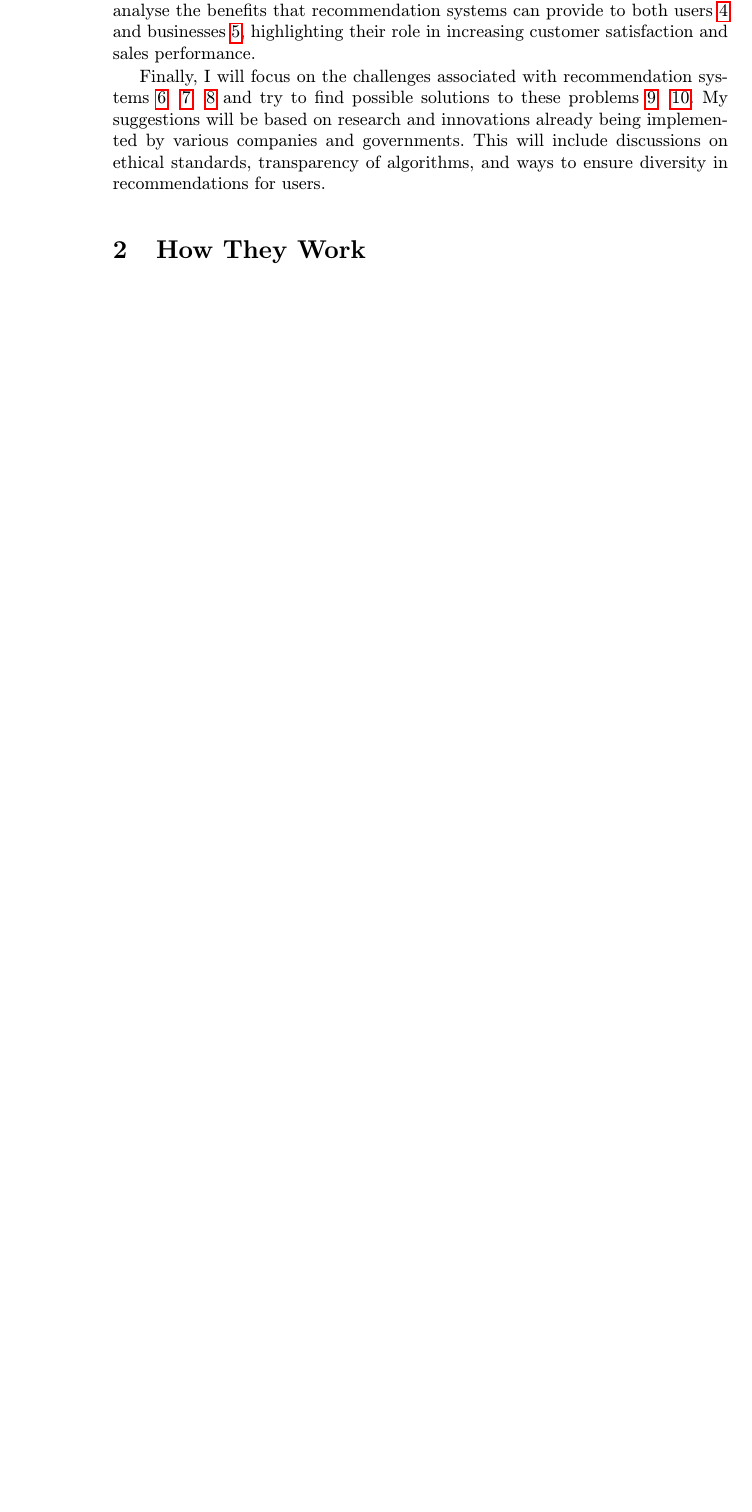
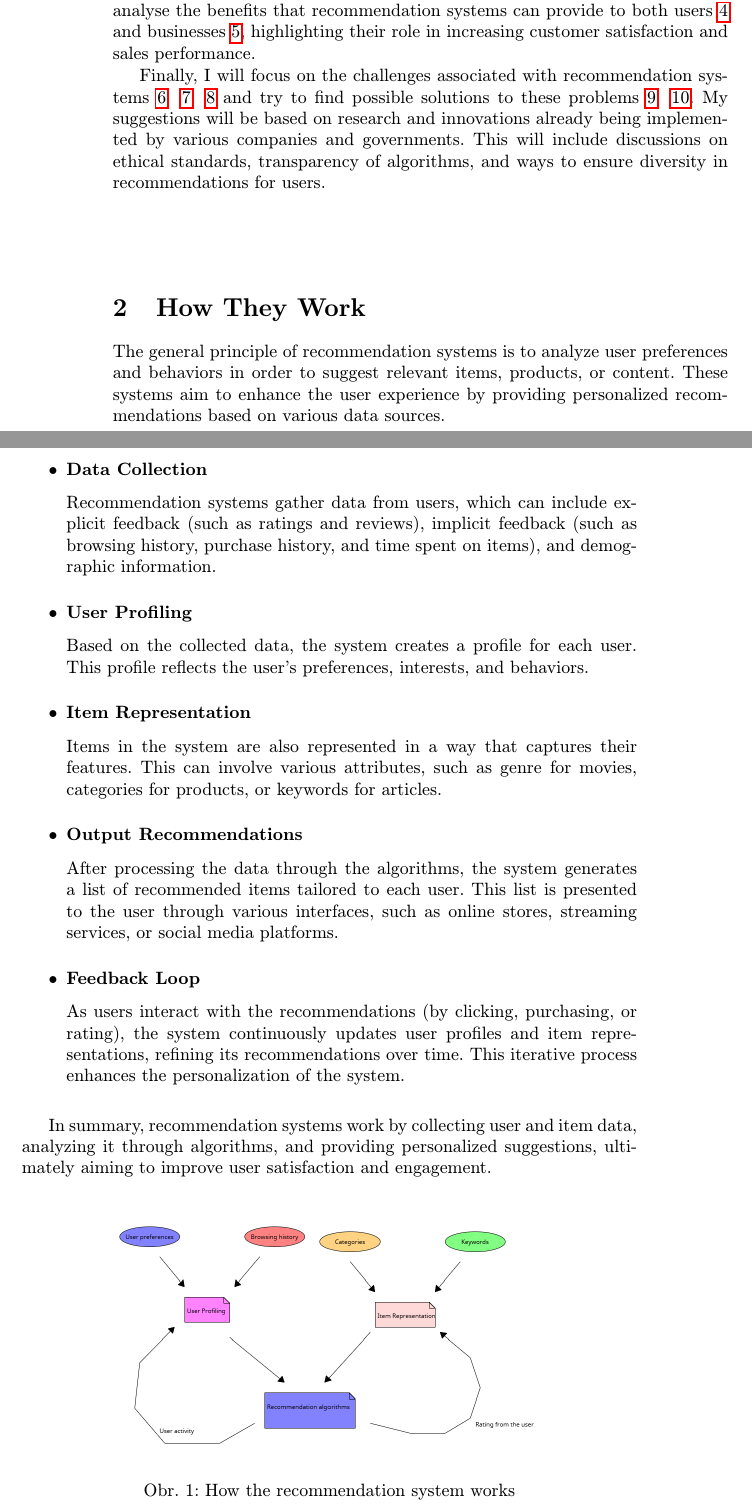
Before and after one commit to D1r0ff/Mip, a LaTeX paper (Problems of recommendation systems and their uncertain future.tex): part of page 2 of 4 before the commit and two parts of pages 2 and 3 of 5 after it, the two joined at a grey line, cut so that both start at the same text, the shorter picture padded with empty space. Compiled offline with pdfLaTeX.

```diff
--- a/Problems of recommendation systems and their uncertain future.tex
+++ b/Problems of recommendation systems and their uncertain future.tex
@@ -82,8 +77,38 @@
 In this article, I plan to first describe in detail the general principles of recommendation systems~\ref{How They Work}, and then consider their varieties~\ref{Types of recommendation systems}, such as content-based recommendations, collaborative filtering, and hybrid approaches. Next, I will analyse the benefits that recommendation systems can provide to both users~\ref{Benefits for Users} and businesses~\ref{Benefits for Platforms}, highlighting their role in increasing customer satisfaction and sales performance.
 
 Finally, I will focus on the challenges associated with recommendation systems~\ref{Ethical and Legal Issues} ~\ref{Risks of Data Breaches} ~\ref{Information Bubbles} and try to find possible solutions to these problems~\ref{Current and Future Solutions} ~\ref{Conclusion}. My suggestions will be based on research and innovations already being implemented by various companies and governments. This will include discussions on ethical standards, transparency of algorithms, and ways to ensure diversity in recommendations for users.
-
+\newline
+\newline
+\newline
 
 
 
 \section{How They Work} \label{How They Work}
+The general principle of recommendation systems is to analyze user preferences and behaviors in order to suggest relevant items, products, or content. These systems aim to enhance the user experience by providing personalized recommendations based on various data sources.
+
+\begin{itemize}
+\item \textbf{Data Collection}
+
+Recommendation systems gather data from users, which can include explicit feedback (such as ratings and reviews), implicit feedback (such as browsing history, purchase history, and time spent on items), and demographic information.
+\item \textbf{User Profiling}
+
+Based on the collected data, the system creates a profile for each user. This profile reflects the user’s preferences, interests, and behaviors.
+\item \textbf{Item Representation}
+
+ Items in the system are also represented in a way that captures their features. This can involve various attributes, such as genre for movies, categories for products, or keywords for articles.
+\item \textbf{Output Recommendations}
+
+ After processing the data through the algorithms, the system generates a list of recommended items tailored to each user. This list is presented to the user through various interfaces, such as online stores, streaming services, or social media platforms.
+ \item \textbf{Feedback Loop}
+
+ As users interact with the recommendations (by clicking, purchasing, or rating), the system continuously updates user profiles and item representations, refining its recommendations over time. This iterative process enhances the personalization of the system.
+\end{itemize}
+
+In summary, recommendation systems work by collecting user and item data, analyzing it through algorithms, and providing personalized suggestions, ultimately aiming to improve user satisfaction and engagement.
+\newline
+
+
+ \begin{figure}[!h]
+    \centering
+    \includegraphics[width=0.7\linewidth]{Diagram 2.png}
+    \caption{How the recommendation system works}
```
Also changed, not shown: Diagram 2.png (added), Problems of recommendation systems and their uncertain future.tex (53 more changed lines).
